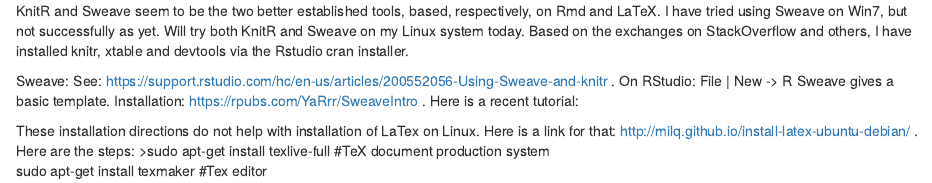
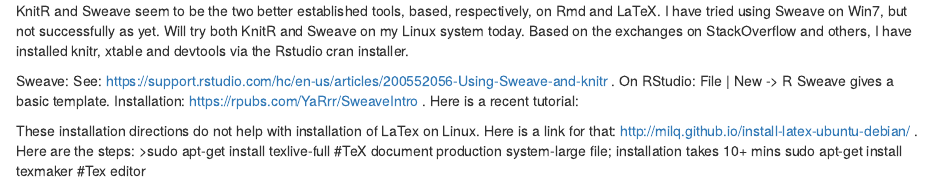
Before and after one commit to shankar4/Functional-Genomics, an R Markdown document (Tools/doctools.rmd): the page in a window 1100 px wide, from its top. Rendered offline with R 4.5, knitr and Pandoc, with nearby package versions.

Commit message:
Update doctools.rmd

```diff
--- a/Tools/doctools.rmd
+++ b/Tools/doctools.rmd
@@ -5,5 +5,5 @@
 
 
 These installation directions do not help with installation of LaTex on Linux. Here is a link for that: http://milq.github.io/install-latex-ubuntu-debian/ .  Here are the steps:
->sudo apt-get install texlive-full #TeX document production system
+>sudo apt-get install texlive-full #TeX document production system-large file; installation takes 10+ mins
 sudo apt-get install texmaker #Tex editor
```
